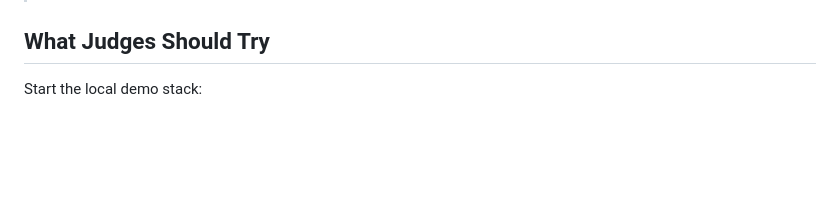
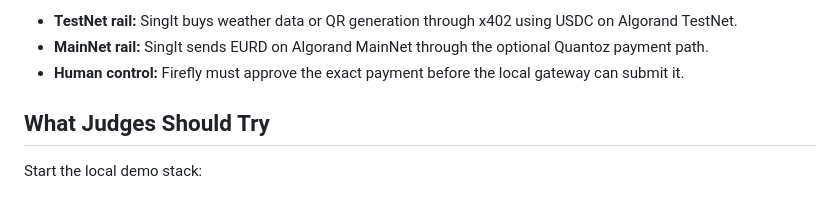
Before and after one commit to bubon-ik/x402HackBerlin, a Markdown page: README.md, the part around one of its changes. Drawn GitHub-style; blank space fills up the shorter version.

```diff
--- a/README.md
+++ b/README.md
@@ -8,3 +29,6 @@ The project goal is to let an AI agent access paid x402-protected resources whil
+- **TestNet rail:** SingIt buys weather data or QR generation through x402 using USDC on Algorand TestNet.
+- **MainNet rail:** SingIt sends EURD on Algorand MainNet through the optional Quantoz payment path.
+- **Human control:** Firefly must approve the exact payment before the local gateway can submit it.
 
 ## What Judges Should Try
 
```
Also changed, not shown: other parts of README.md (+21 -0 lines).
